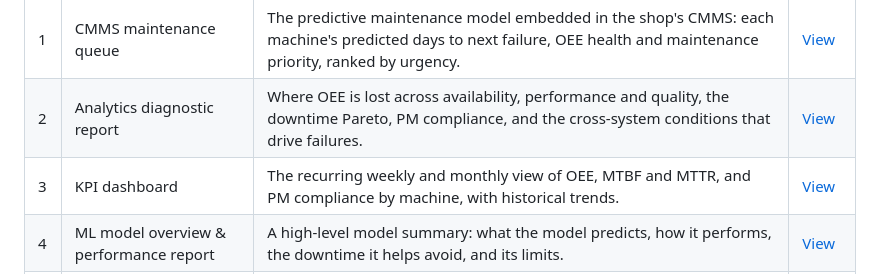
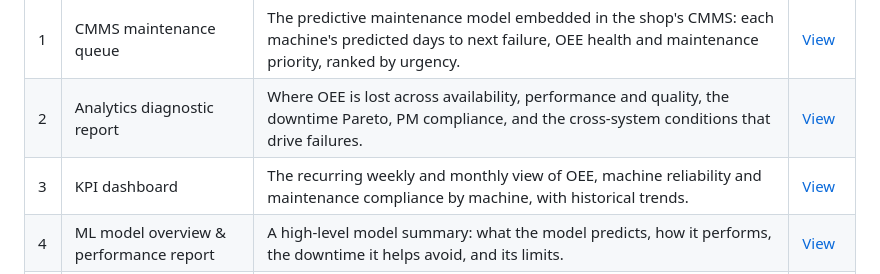
Before and after one commit to brimsystems/mfg-oee-downtime, a Markdown page: README.md, the part around the change. Rendered like a GitHub page.

Commit message:
docs: reword KPI dashboard description

```diff
--- a/README.md
+++ b/README.md
@@ -34,7 +34,7 @@ The shop can now see where its production hours go and which losses are worth ad
 |---|---|---|---|
 | 1 | CMMS maintenance queue | The predictive maintenance model embedded in the shop's CMMS: each machine's predicted days to next failure, OEE health and maintenance priority, ranked by urgency. | [View](https://brimsystems.github.io/mfg-oee-downtime/docs/index.html) |
 | 2 | Analytics diagnostic report | Where OEE is lost across availability, performance and quality, the downtime Pareto, PM compliance, and the cross-system conditions that drive failures. | [View](https://brimsystems.github.io/mfg-oee-downtime/docs/reports/analytics_report.html) |
-| 3 | KPI dashboard | The recurring weekly and monthly view of OEE, MTBF and MTTR, and PM compliance by machine, with historical trends. | [View](https://brimsystems.github.io/mfg-oee-downtime/docs/reports/dashboard.html) |
+| 3 | KPI dashboard | The recurring weekly and monthly view of OEE, machine reliability and maintenance compliance by machine, with historical trends. | [View](https://brimsystems.github.io/mfg-oee-downtime/docs/reports/dashboard.html) |
 | 4 | ML model overview & performance report | A high-level model summary: what the model predicts, how it performs, the downtime it helps avoid, and its limits. | [View](https://brimsystems.github.io/mfg-oee-downtime/docs/reports/model_overview.html) |
 | 5 | ML technical report | Feature engineering, target construction, the time-based split, hyperparameter tuning, residual analysis, and calibration. | [View](https://brimsystems.github.io/mfg-oee-downtime/docs/reports/technical_report.html) |
 | 6 | MLOps monitoring report | Monitoring across periods on four layers (performance, target, prediction, and feature drift) with a rules-based retraining decision. | [View](https://brimsystems.github.io/mfg-oee-downtime/docs/reports/monitoring_report.html) |
```
